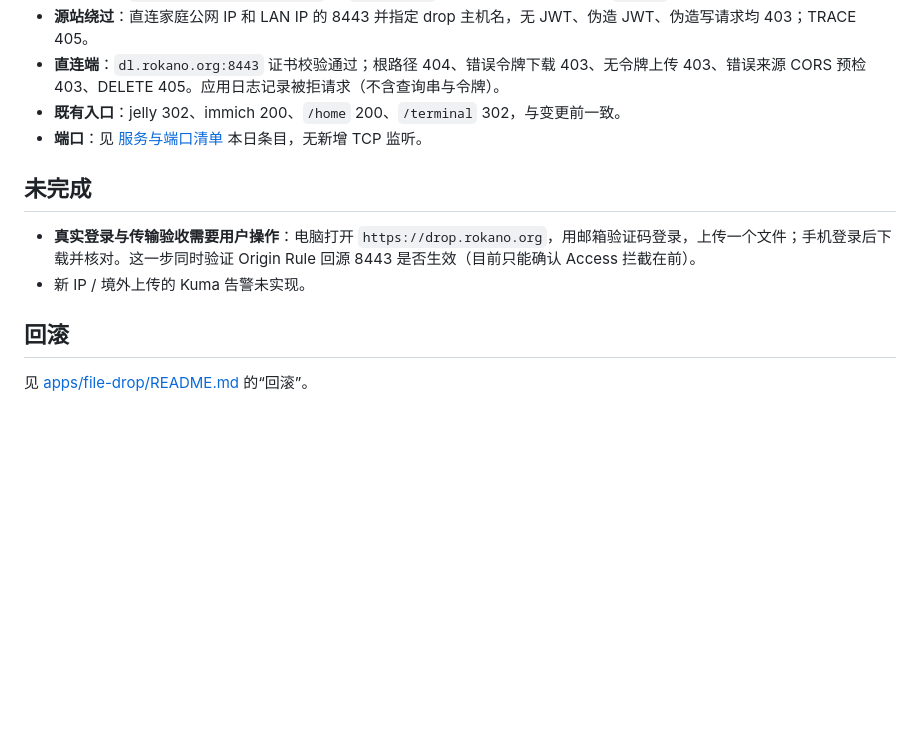
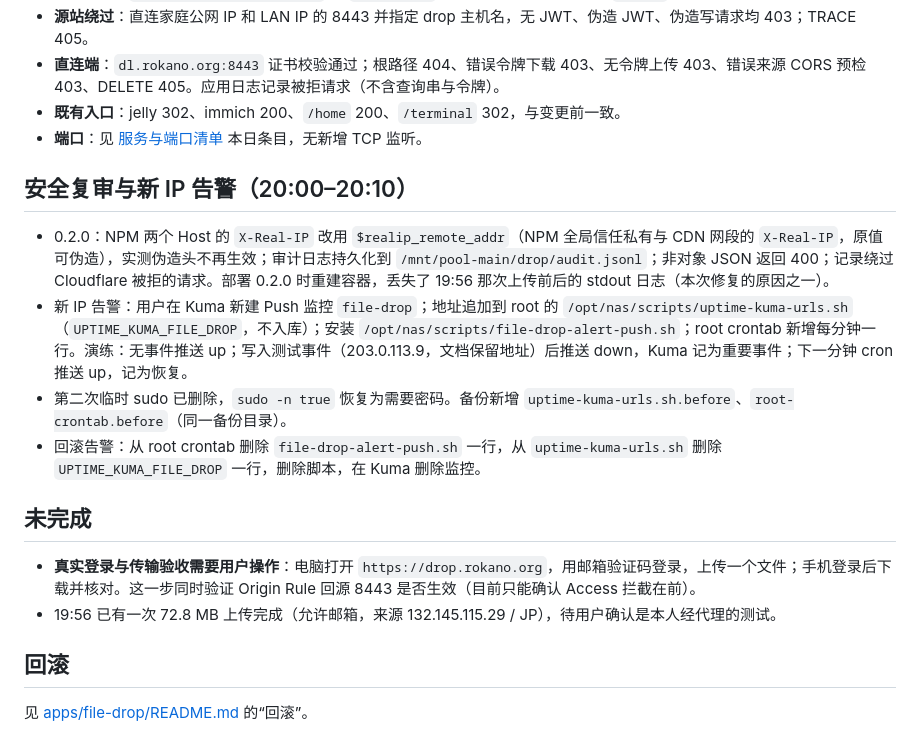
Before and after one commit to jds5/nas, a Markdown page: docs/operations/2026-11-06-临时文件中转站部署.md, the part around the change. Drawn GitHub-style; blank space fills up the shorter version.

```diff
--- a/docs/operations/2026-11-06-临时文件中转站部署.md
+++ b/docs/operations/2026-11-06-临时文件中转站部署.md
@@ -28,10 +28,17 @@
 - **既有入口**：jelly 302、immich 200、`/home` 200、`/terminal` 302，与变更前一致。
 - **端口**：见 [服务与端口清单](服务与端口清单.md) 本日条目，无新增 TCP 监听。
 
+## 安全复审与新 IP 告警（20:00–20:10）
+
+- 0.2.0：NPM 两个 Host 的 `X-Real-IP` 改用 `$realip_remote_addr`（NPM 全局信任私有与 CDN 网段的 `X-Real-IP`，原值可伪造），实测伪造头不再生效；审计日志持久化到 `/mnt/pool-main/drop/audit.jsonl`；非对象 JSON 返回 400；记录绕过 Cloudflare 被拒的请求。部署 0.2.0 时重建容器，丢失了 19:56 那次上传前后的 stdout 日志（本次修复的原因之一）。
+- 新 IP 告警：用户在 Kuma 新建 Push 监控 `file-drop`；地址追加到 root 的 `/opt/nas/scripts/uptime-kuma-urls.sh`（`UPTIME_KUMA_FILE_DROP`，不入库）；安装 `/opt/nas/scripts/file-drop-alert-push.sh`；root crontab 新增每分钟一行。演练：无事件推送 up；写入测试事件（203.0.113.9，文档保留地址）后推送 down，Kuma 记为重要事件；下一分钟 cron 推送 up，记为恢复。
+- 第二次临时 sudo 已删除，`sudo -n true` 恢复为需要密码。备份新增 `uptime-kuma-urls.sh.before`、`root-crontab.before`（同一备份目录）。
+- 回滚告警：从 root crontab 删除 `file-drop-alert-push.sh` 一行，从 `uptime-kuma-urls.sh` 删除 `UPTIME_KUMA_FILE_DROP` 一行，删除脚本，在 Kuma 删除监控。
+
 ## 未完成
 
 - **真实登录与传输验收需要用户操作**：电脑打开 `https://drop.rokano.org`，用邮箱验证码登录，上传一个文件；手机登录后下载并核对。这一步同时验证 Origin Rule 回源 8443 是否生效（目前只能确认 Access 拦截在前）。
-- 新 IP / 境外上传的 Kuma 告警未实现。
+- 19:56 已有一次 72.8 MB 上传完成（允许邮箱，来源 132.145.115.29 / JP），待用户确认是本人经代理的测试。
 
 ## 回滚
 
```
Also changed, not shown: apps/file-drop/README.md (+1 -1 lines).
